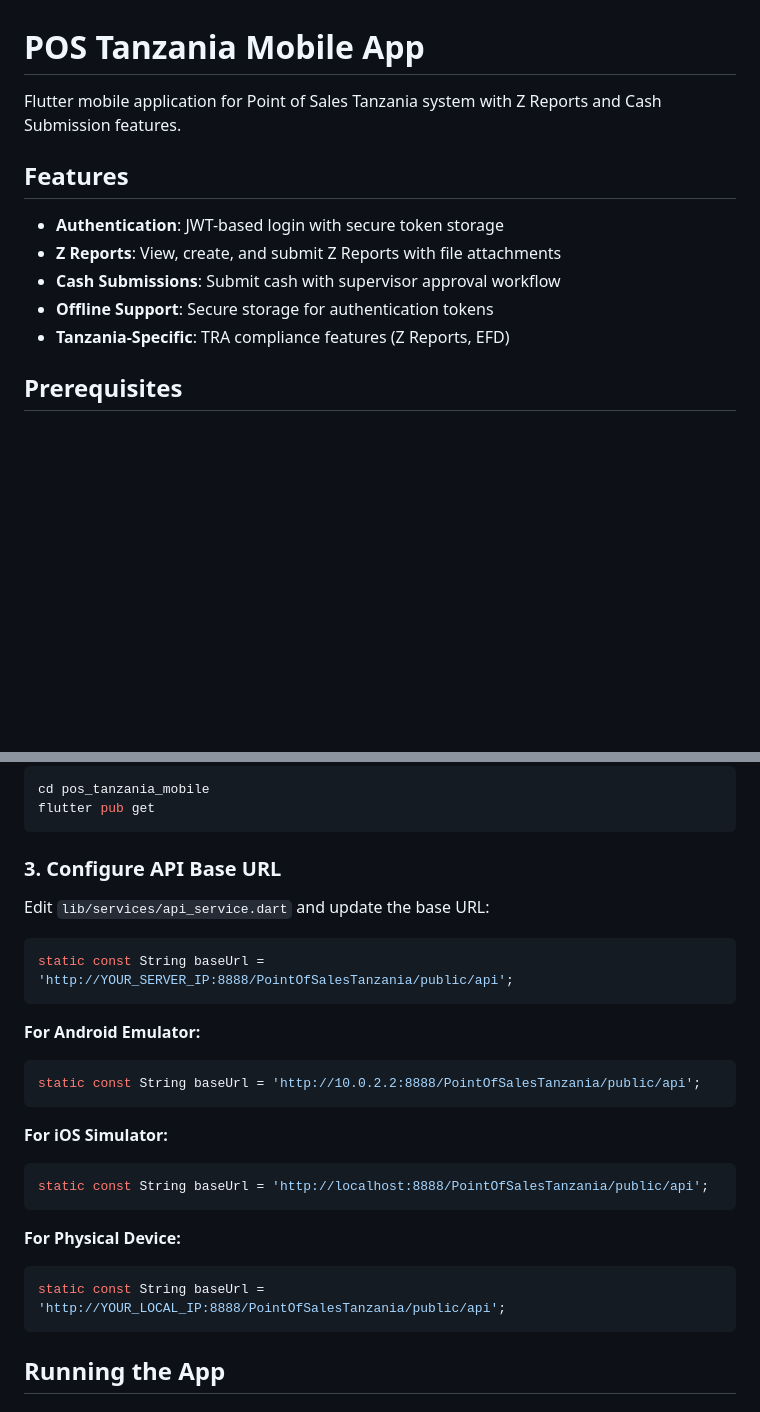
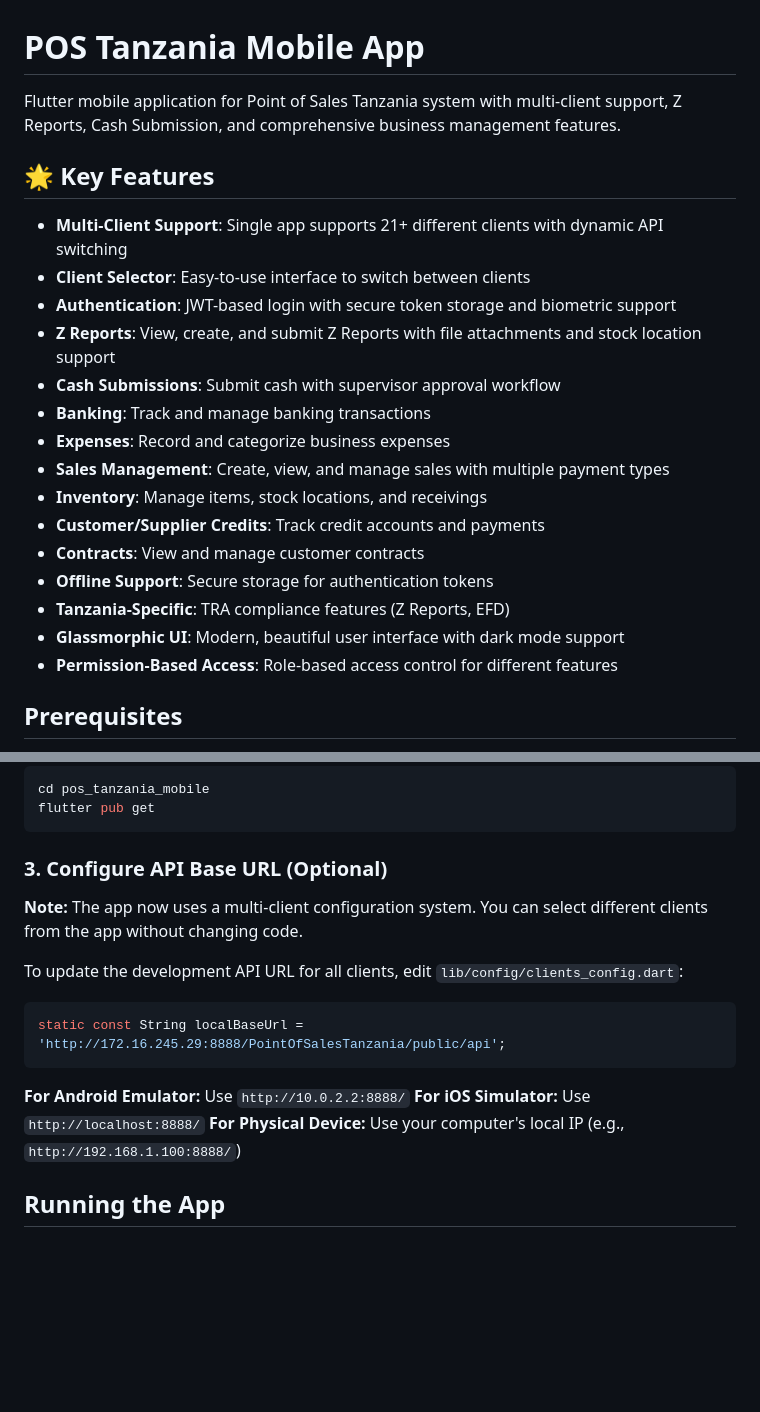
Before and after one commit to moinfo/pos-tanzania-app, a Markdown page: README.md, 2 parts joined by grey strips. Rendered like a GitHub page; blank space fills up the shorter version.

````diff
--- a/README.md
+++ b/README.md
@@ -1,14 +1,24 @@
 # POS Tanzania Mobile App
 
-Flutter mobile application for Point of Sales Tanzania system with Z Reports and Cash Submission features.
+Flutter mobile application for Point of Sales Tanzania system with multi-client support, Z Reports, Cash Submission, and comprehensive business management features.
 
-## Features
+## 🌟 Key Features
 
-- **Authentication**: JWT-based login with secure token storage
-- **Z Reports**: View, create, and submit Z Reports with file attachments
+- **Multi-Client Support**: Single app supports 21+ different clients with dynamic API switching
+- **Client Selector**: Easy-to-use interface to switch between clients
+- **Authentication**: JWT-based login with secure token storage and biometric support
+- **Z Reports**: View, create, and submit Z Reports with file attachments and stock location support
 - **Cash Submissions**: Submit cash with supervisor approval workflow
+- **Banking**: Track and manage banking transactions
+- **Expenses**: Record and categorize business expenses
+- **Sales Management**: Create, view, and manage sales with multiple payment types
+- **Inventory**: Manage items, stock locations, and receivings
+- **Customer/Supplier Credits**: Track credit accounts and payments
+- **Contracts**: View and manage customer contracts
 - **Offline Support**: Secure storage for authentication tokens
 - **Tanzania-Specific**: TRA compliance features (Z Reports, EFD)
+- **Glassmorphic UI**: Modern, beautiful user interface with dark mode support
+- **Permission-Based Access**: Role-based access control for different features
 
 ## Prerequisites
 
@@ -30,28 +40,19 @@ cd pos_tanzania_mobile
 flutter pub get
 ```
 
-### 3. Configure API Base URL
+### 3. Configure API Base URL (Optional)
 
-Edit `lib/services/api_service.dart` and update the base URL:
+**Note:** The app now uses a multi-client configuration system. You can select different clients from the app without changing code.
+
+To update the development API URL for all clients, edit `lib/config/clients_config.dart`:
 
 ```dart
-static const String baseUrl = 'http://YOUR_SERVER_IP:8888/PointOfSalesTanzania/public/api';
+static const String localBaseUrl = 'http://172.16.245.29:8888/PointOfSalesTanzania/public/api';
 ```
 
-**For Android Emulator:**
-```dart
-static const String baseUrl = 'http://10.0.2.2:8888/PointOfSalesTanzania/public/api';
-```
-
-**For iOS Simulator:**
-```dart
-static const String baseUrl = 'http://localhost:8888/PointOfSalesTanzania/public/api';
-```
-
-**For Physical Device:**
-```dart
-static const String baseUrl = 'http://YOUR_LOCAL_IP:8888/PointOfSalesTanzania/public/api';
-```
+**For Android Emulator:** Use `http://10.0.2.2:8888/`
+**For iOS Simulator:** Use `http://localhost:8888/`
+**For Physical Device:** Use your computer's local IP (e.g., `http://192.168.1.100:8888/`)
 
 ## Running the App
 
````
Also changed, not shown: other parts of README.md (+52 -12 lines), CLIENT_CONFIGURATION.md (added, +447 -0 lines).
